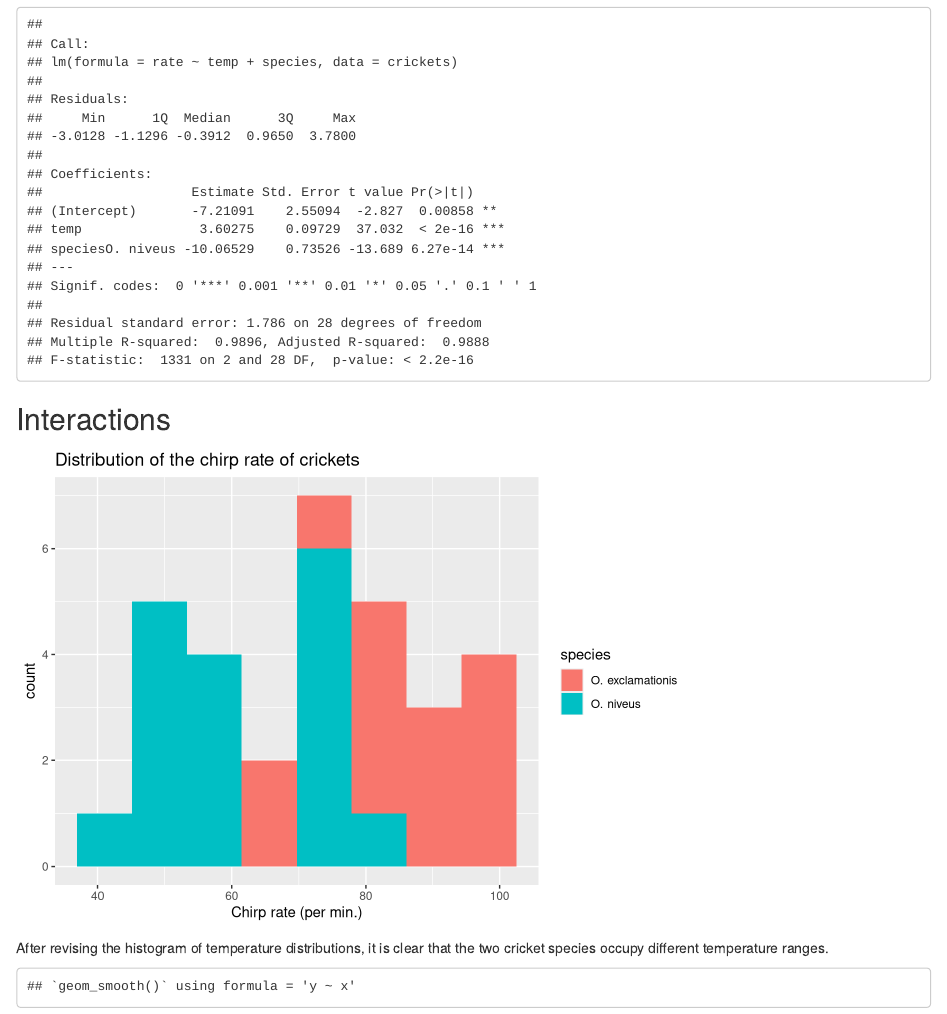
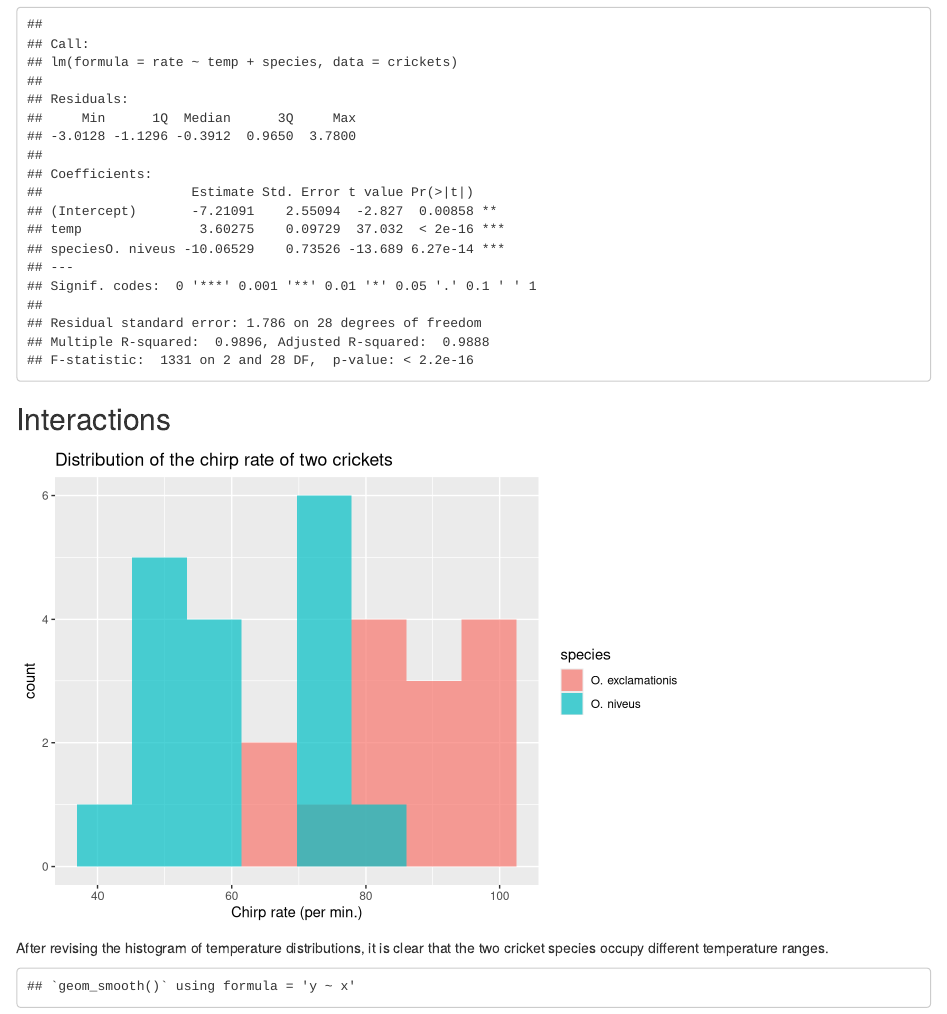
Before and after one commit to UWB-Adv-Data-Vis-2025-Sp/tidy-model, an R Markdown document (tidy-model.Rmd): the page in a window 1100 px wide, from 2560 px down. Rendered offline with R 4.5, knitr and Pandoc, with nearby package versions.

Commit message:
Adding shading to histogram for each species.

````diff
--- a/tidy-model.Rmd
+++ b/tidy-model.Rmd
@@ -68,8 +68,8 @@ summary.lm(species_lm)
 
 ```{r species historgram, echo = FALSE}
 ggplot(crickets, aes(x = rate, fill = species)) +
-  geom_histogram(bins = 8) +
-  ggtitle("Distribution of the chirp rate of crickets") +
+  geom_histogram(position = 'identity', alpha = 0.7, bins = 8) +
+  ggtitle("Distribution of the chirp rate of two crickets") +
   xlab('Chirp rate (per min.)')
 ```
 
````
Also changed, not shown: README.md.
